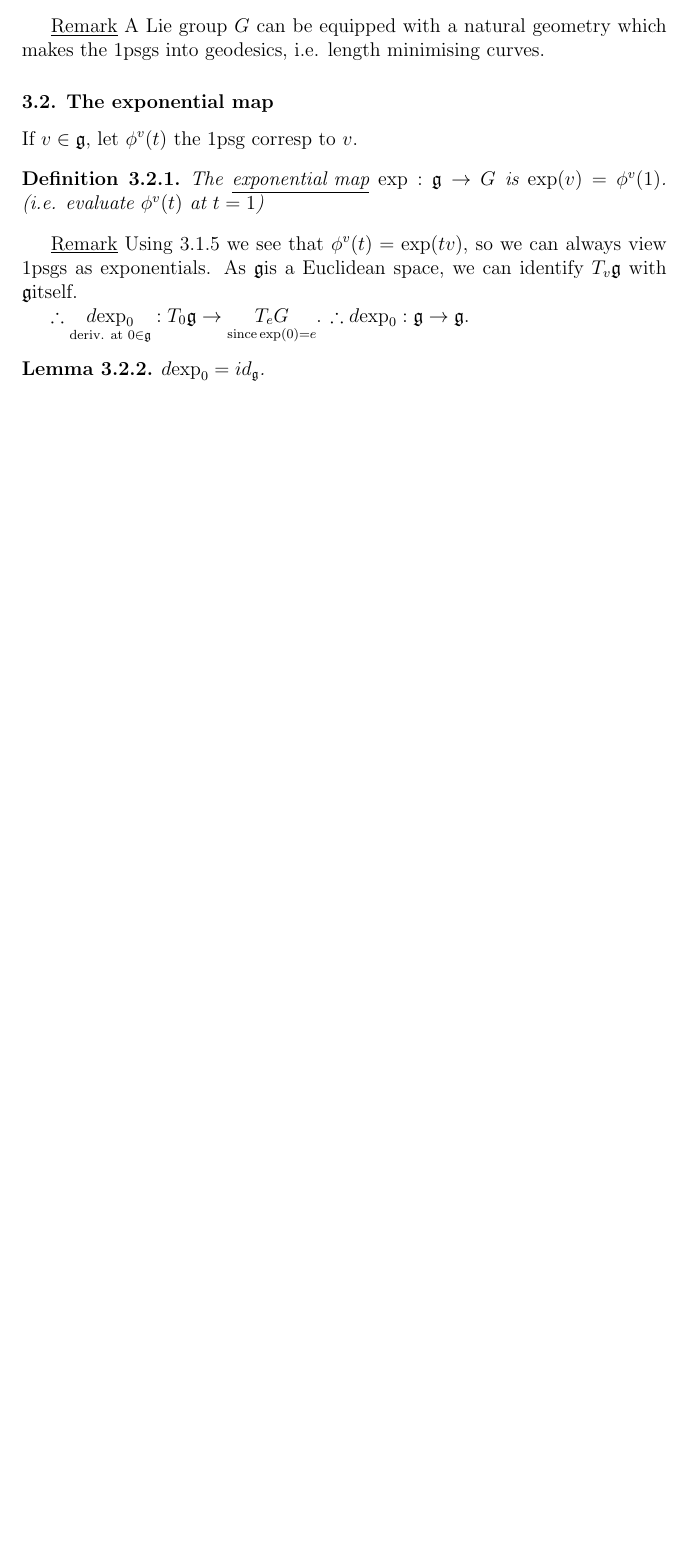
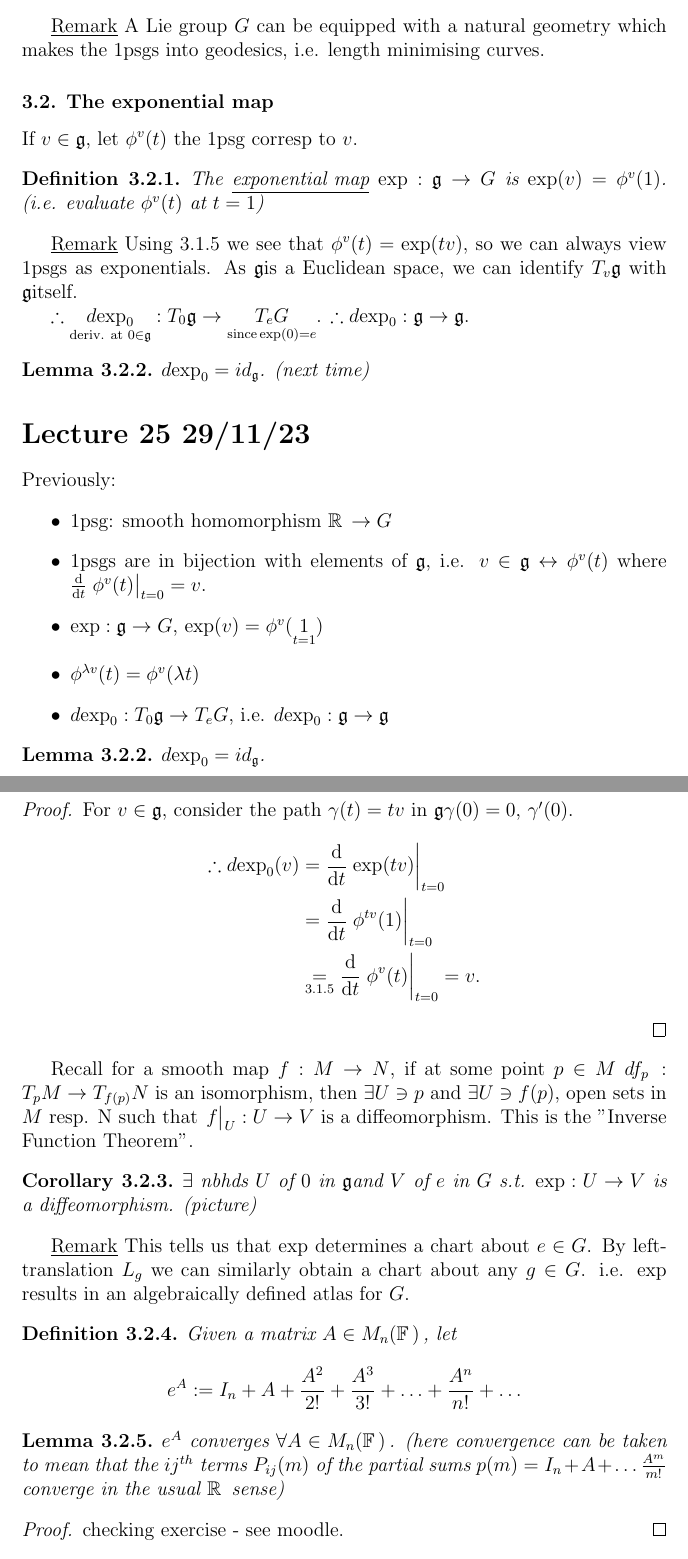
Before and after one commit to shinuito/mt543_notes, a LaTeX paper (mt543.tex): part of page 55 of 55 before the commit and two parts of pages 55 and 56 of 58 after it, the two joined at a grey line, cut so that both start at the same text, the shorter picture padded with empty space. Compiled offline with pdfLaTeX.

Commit message:
Lecture 25
added lecture 25

```diff
--- a/mt543.tex
+++ b/mt543.tex
@@ -75,6 +75,7 @@
 
 %lie algebras
 \newcommand{\lglnr}{\ensuremath{\mathfrak{gl}_n(\rR)}}
+\newcommand{\lglnf}{\ensuremath{\mathfrak{gl}_n(\fF)}}
 \newcommand{\lgslnr}{\ensuremath{\mathfrak{sl}_n(\rR)}}
 \newcommand{\lgon}{\ensuremath{\mathfrak{o}_n}}
 \newcommand{\lgson}{\ensuremath{\mathfrak{so}_n}}
@@ -2271,5 +2272,49 @@ As \lalg is a Euclidean space, we can identify $\tqn{v}{\lalg}$ with \lalg itsel
 $\therefore \underset{\text{deriv. at } 0 \in\lalg}{\dgq{\exp}{0}}:\tqn{0}{\lalg}\to \underset{\text{since} \exp(0)=e}{\tqn{e}{G}}$.
 $\therefore \dgq{\exp}{0}:\lalg\to \lalg.$
 \begin{lemma}
+$ \dgq{\exp}{0}=id_{\lalg}$. (next time)
+\end{lemma}
+
+\section{Lecture 25 29/11/23}
+%\addtocounter{thm}{-1}
+Previously:
+\begin{itemize}
+\item 1psg: smooth homomorphism $\rR\to G$
+\item 1psgs are in bijection with elements of \lalg, i.e. $v\in \lalg \leftrightarrow \phi^v(t)$ where $\dv{t}\eval{\phi^v(t)}_{t=0}=v$.
+\item $\exp:\lalg\to G$, $\exp(v)=\phi^v(\underset{t=1}{1})$
+\item $\phi^{\lambda v}(t)=\phi^v(\lambda t)$
+\item $\dgq{\exp}{0}:\tqn{0}{\lalg}\to \tqn{e}{G}$, i.e. $\dgq{\exp}{0}:\lalg\to \lalg$
+\end{itemize}
+\addtocounter{thm}{-1}
+\begin{lemma}
 $ \dgq{\exp}{0}=id_{\lalg}$.
 \end{lemma}
+\begin{proof}
+For $v\in \lalg$, consider the path $\gamma(t)=tv$ in \lalg $\gamma(0)=0$, $\gamma'(0)$.
+\begin{align*}
+\therefore \dgq{\exp}{0}(v)&=\dv{t}\eval{\exp(tv)}_{t=0}\\
+&= \dv{t}\eval{\phi^{tv}(1)}_{t=0}\\
+&\underset{3.1.5}{=} \dv{t}\eval{\phi^{v}(t)}_{t=0}=v.
+\end{align*}
+\end{proof}
+
+Recall for a smooth map $f:M\to N$, if at some point $p\in M$ $\dfp:\tpm\to \tqn{f(p)}{N}$ is an isomorphism, then $\exists U\ni p$ and $\exists U\ni f(p)$, open sets in $M$ resp. N such that $\eval{f}_{U}:U\to V$ is a diffeomorphism. This is the "Inverse Function Theorem".
+
+\begin{cor}
+$\exists$ nbhds $U$ of $0$ in \lalg and $V$ of $e$ in $G$ s.t. $\exp:U\to V$ is a diffeomorphism. (picture)
+\end{cor}
+
+\ul{Remark} This tells us that $\exp$ determines a chart about $e\in G$. By left-translation $L_g$ we can similarly obtain a chart about any $g\in G$. i.e. $\exp$ results in an algebraically defined atlas for $G$.
+
+\begin{defn}
+Given a matrix $A\in\mnf$, let
+\[e^A:=I_n+A+\frac{A^2}{2!}+\frac{A^3}{3!}+\ldots +\frac{A^n}{n!}+\ldots\]
+\end{defn}
+\begin{lemma}
+$e^A$ converges $\forall A\in \mnf$. (here convergence can be taken to mean that the $ij^{th}$ terms $P_{ij}(m)$ of the partial sums $p(m)=I_n+A+\ldots \frac{A^m}{m!}$ converge in the usual $\rR $ sense)
+\end{lemma}
+\begin{proof}
+checking exercise - see moodle.
+\end{proof}
+\begin{lemma}
+For $A,B\in \mnf$ if $AB=BA$ then $e^A e^B=e^(A+B)$.
```
Also changed, not shown: mt543.pdf, mt543.tex (52 more changed lines).
